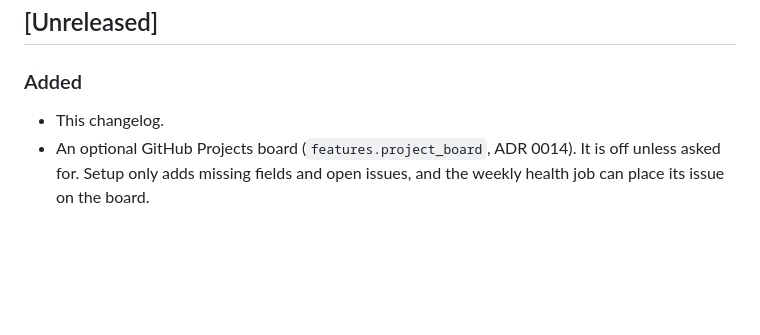
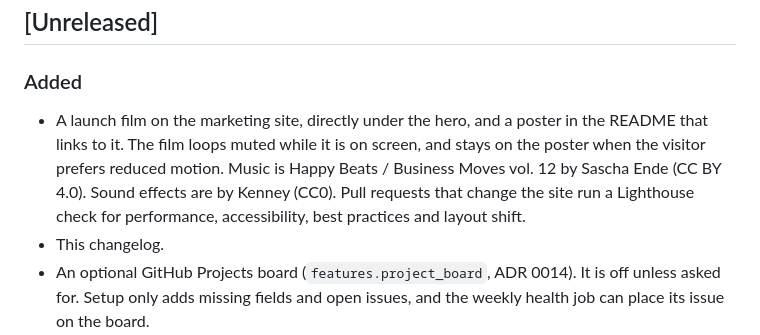
Before and after one commit to KevNev19/shipshape, a Markdown page: CHANGELOG.md, the part around the change. Rendered like a GitHub page; blank space fills up the shorter version.

```diff
--- a/CHANGELOG.md
+++ b/CHANGELOG.md
@@ -9,6 +9,13 @@ and this project adheres to [Semantic Versioning](https://semver.org/spec/v2.0.0
 
 ### Added
 
+- A launch film on the marketing site, directly under the hero, and a
+  poster in the README that links to it. The film loops muted while it is
+  on screen, and stays on the poster when the visitor prefers reduced
+  motion. Music is Happy Beats / Business Moves vol. 12 by Sascha Ende
+  (CC BY 4.0). Sound effects are by Kenney (CC0). Pull requests that
+  change the site run a Lighthouse check for performance, accessibility,
+  best practices and layout shift.
 - This changelog.
 - An optional GitHub Projects board (`features.project_board`, ADR 0014).
   It is off unless asked for. Setup only adds missing fields and open
```
Also changed, not shown: README.md (+8 -0 lines), site/assets/video/launch-poster.jpg (added), 9 other files.
